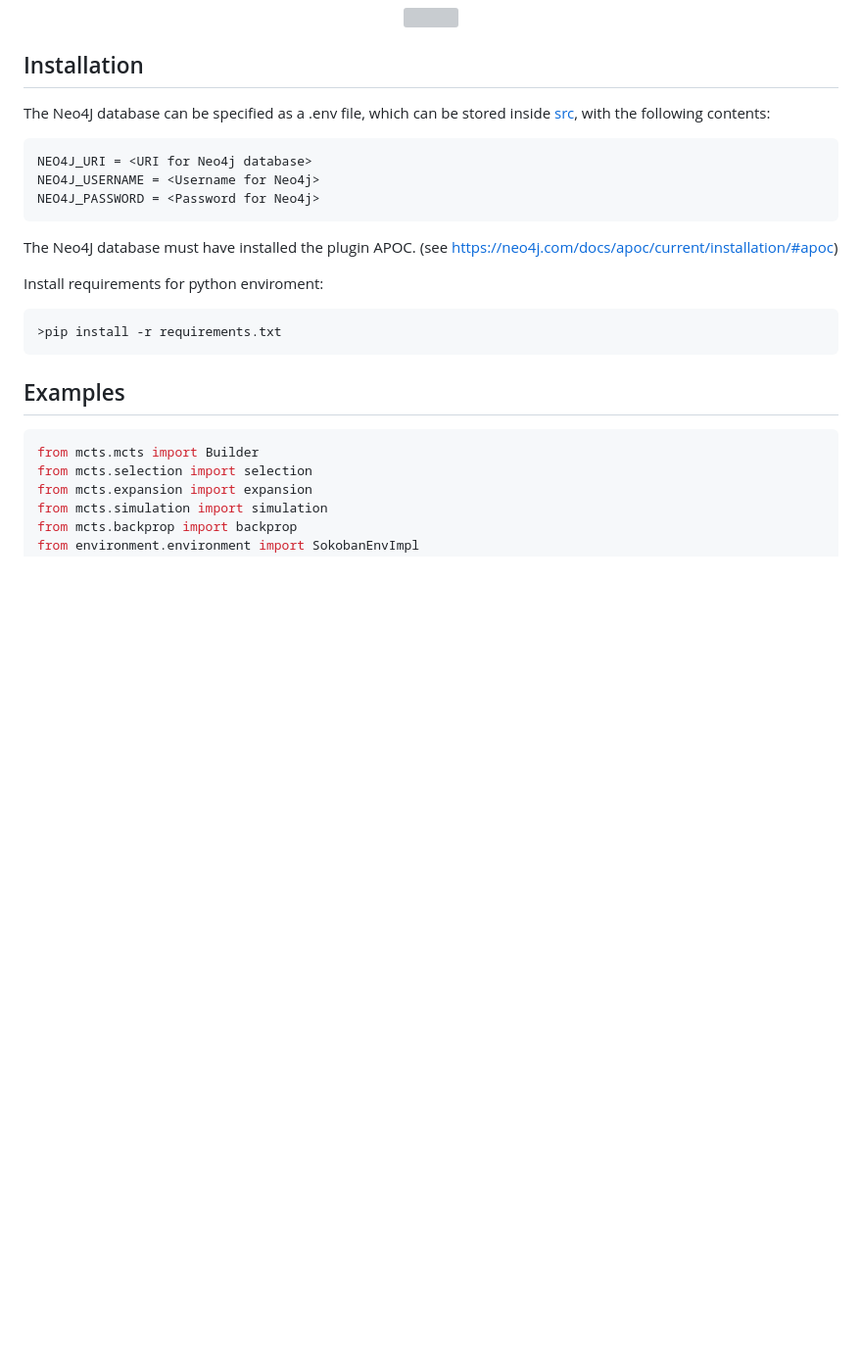
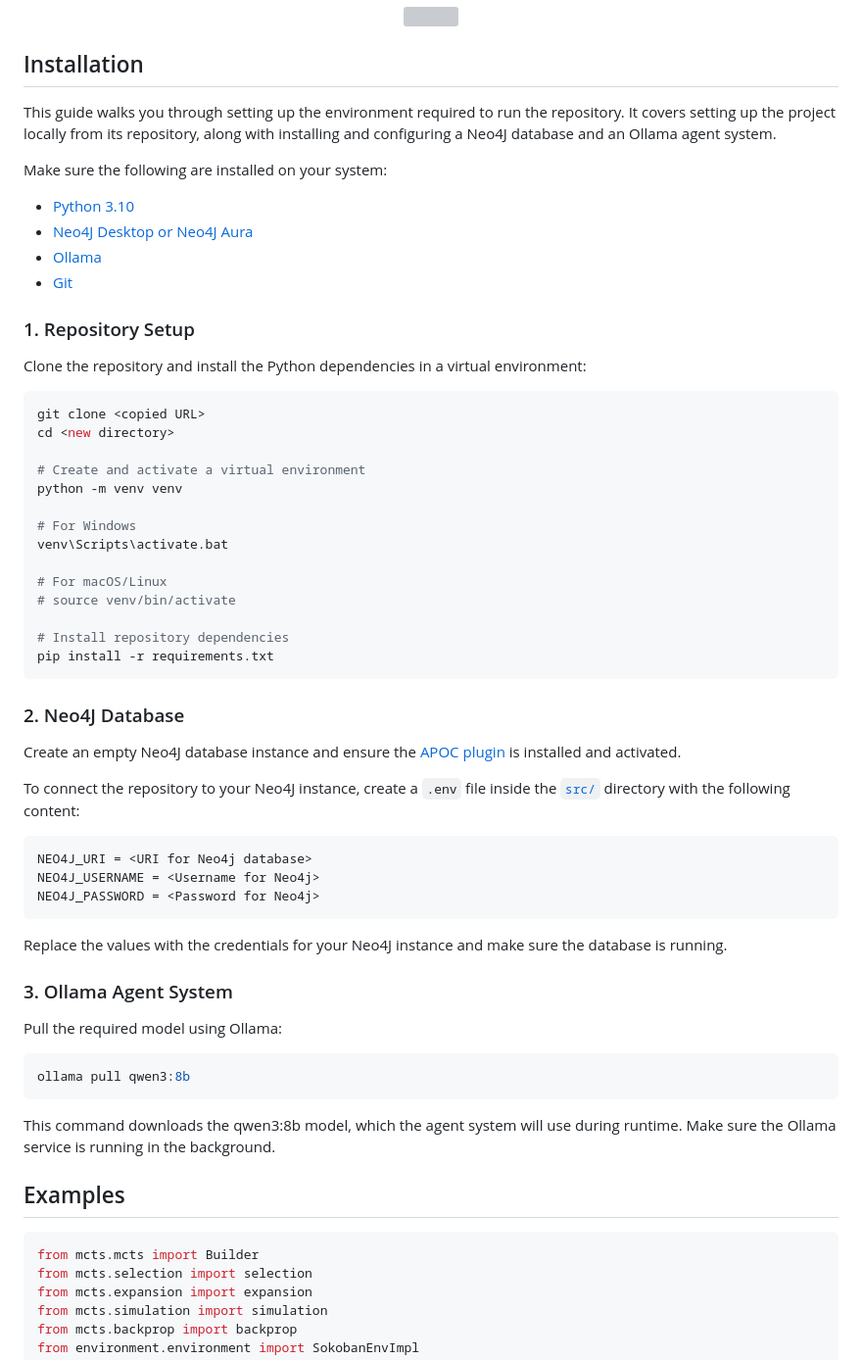
Before and after one commit to rognaef/guided-domain-solver, a Markdown page: README.md, the part around the change. Shown at 98% size. GitHub-like rendering; blank space fills up the shorter version; grey boxes are pictures that could not be loaded.

Commit message:
Updated installation guide

````diff
--- a/README.md
+++ b/README.md
@@ -44,20 +44,60 @@
 
 ## Installation
 
-The Neo4J database can be specified as a .env file, which can be stored inside <a href="src/" target="_blank">src</a>, with the following contents:
+This guide walks you through setting up the environment required to run the repository. It covers setting up the project locally from its repository, along with installing and configuring a Neo4J database and an Ollama agent system.
+
+Make sure the following are installed on your system:
+
+- [Python 3.10](https://www.python.org/downloads/)
+- [Neo4J Desktop or Neo4J Aura](https://neo4j.com/download/)
+- [Ollama](https://ollama.com/)
+- [Git](https://git-scm.com/)
+
+### 1. Repository Setup
+
+Clone the repository and install the Python dependencies in a virtual environment:
+
+```bash
+git clone <copied URL>
+cd <new directory>
+
+# Create and activate a virtual environment
+python -m venv venv
+
+# For Windows
+venv\Scripts\activate.bat
+
+# For macOS/Linux
+# source venv/bin/activate
+
+# Install repository dependencies
+pip install -r requirements.txt
+```
+
+### 2. Neo4J Database
+
+Create an empty Neo4J database instance and ensure the [APOC plugin](https://neo4j.com/docs/apoc/current/installation/#apoc) is installed and activated.
+
+To connect the repository to your Neo4J instance, create a `.env` file inside the <a href="src/" target="_blank">`src/`</a> directory with the following content:
+
 ```
 NEO4J_URI = <URI for Neo4j database>
 NEO4J_USERNAME = <Username for Neo4j>
 NEO4J_PASSWORD = <Password for Neo4j>
 ```
 
-The Neo4J database must have installed the plugin APOC. (see <https://neo4j.com/docs/apoc/current/installation/#apoc>)
+Replace the values with the credentials for your Neo4J instance and make sure the database is running.
 
-Install requirements for python enviroment:
+### 3. Ollama Agent System
 
-```console
->pip install -r requirements.txt
+Pull the required model using Ollama:
+
+```bash
+ollama pull qwen3:8b
 ```
+
+This command downloads the qwen3:8b model, which the agent system will use during runtime.
+Make sure the Ollama service is running in the background.
 
 ## Examples
 
````
